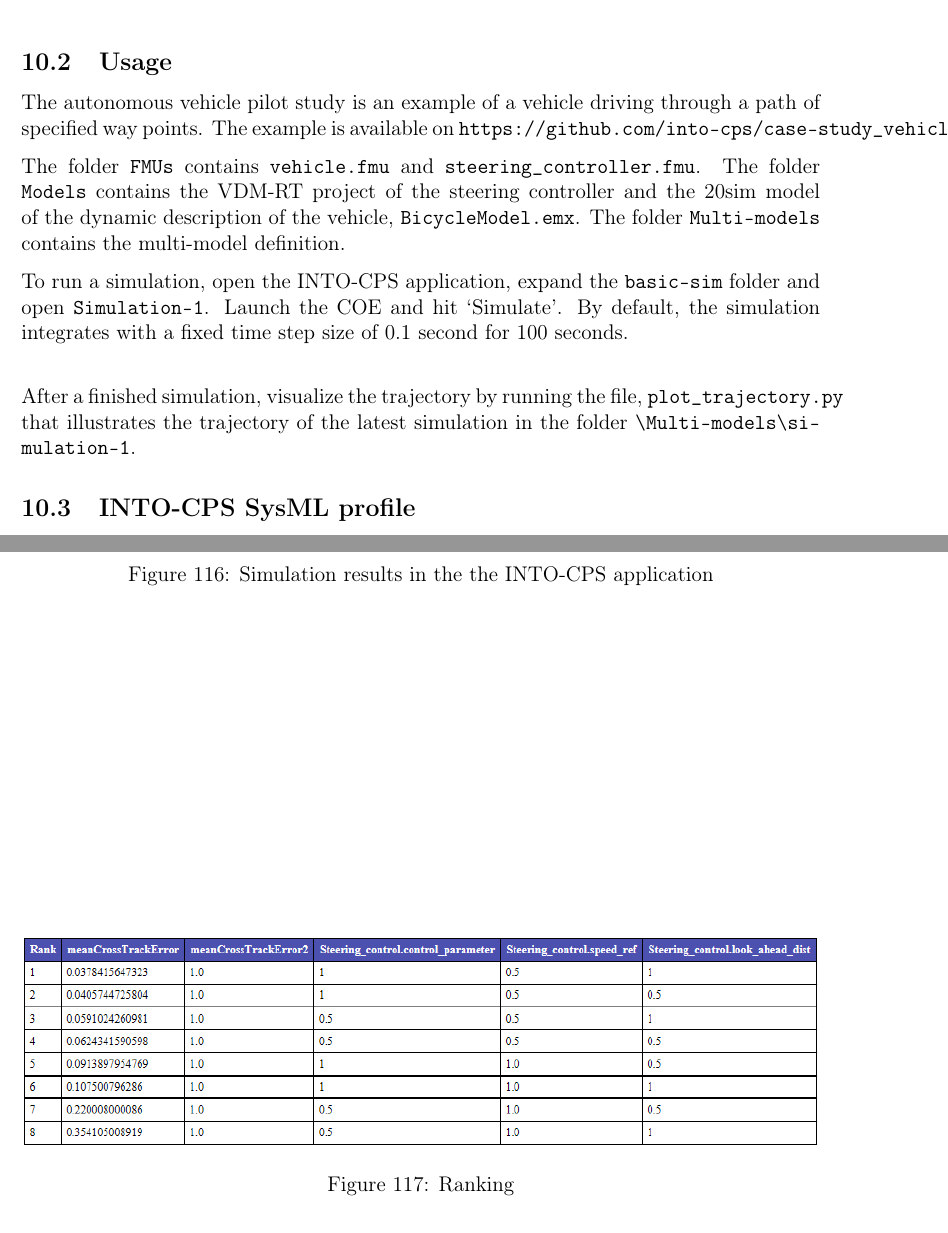
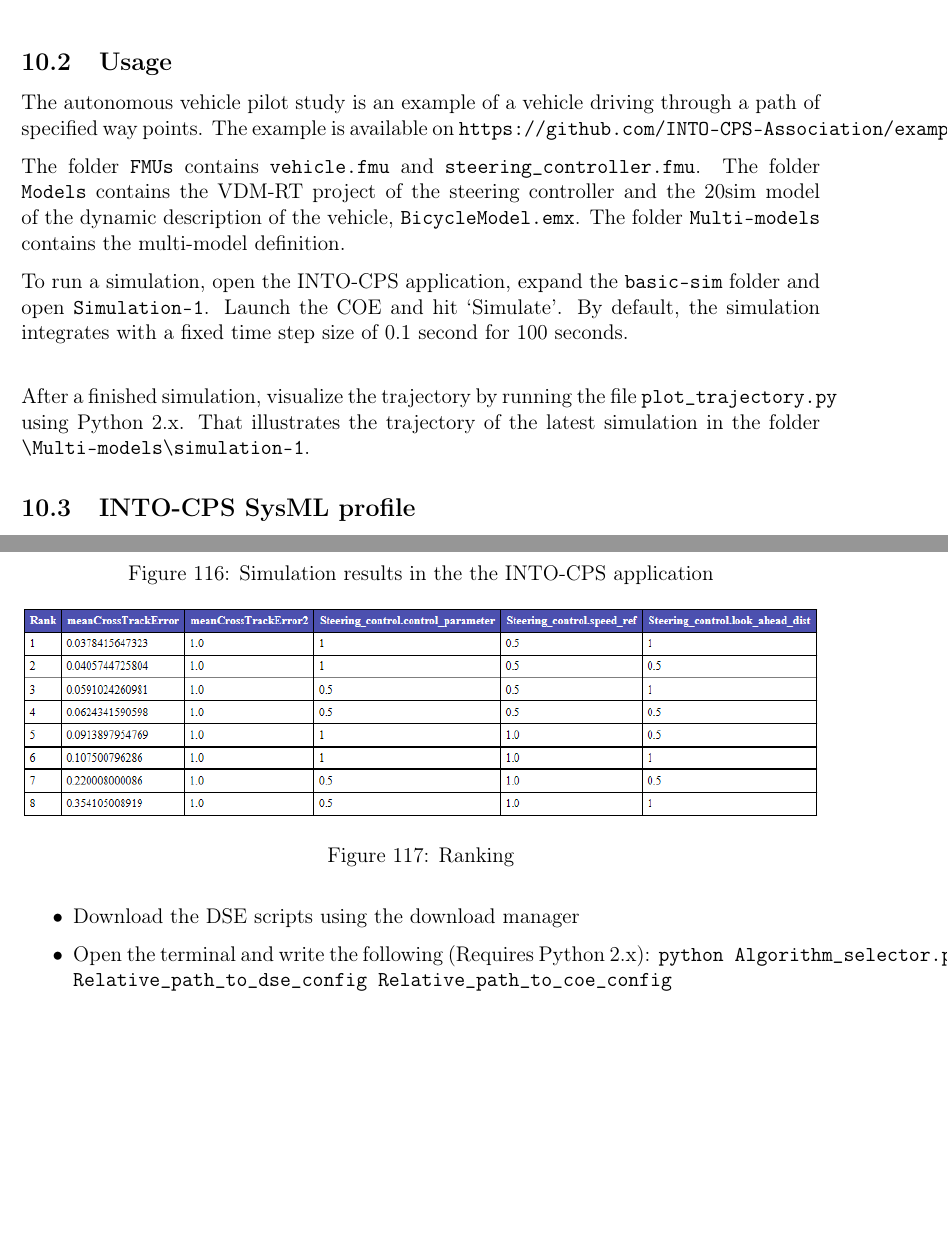
Before and after one commit to INTO-CPS-Association/Documentation, a LaTeX problem sheet (examples_compendium/INTO-CPS_Examples_Compendium.tex, which reads examples_compendium/vehicle/vehicle.tex): two parts of pages 90 and 97 of 101, joined at a grey line, cut so that both start at the same text, the shorter picture padded with empty space. Compiled offline with pdfLaTeX.

Commit message:
Updated vehicle description

```diff
--- a/examples_compendium/vehicle/vehicle.tex
+++ b/examples_compendium/vehicle/vehicle.tex
@@ -13,14 +13,14 @@ This pilot study is an example of a vehicle driving a route defined from a set o
 \end{figure}
 
 \subsection{Usage} \label{sec:bicycle_usage}
-The autonomous vehicle pilot study is an example of a vehicle driving through a path of specified way points. The example is available on \texttt{https://github.com/into-cps/case-study\_vehicle}.
+The autonomous vehicle pilot study is an example of a vehicle driving through a path of specified way points. The example is available on \texttt{https://github.com/INTO-CPS-Association/example-autonomous\_vehicle}.
 
 The folder \texttt{FMUs} contains \texttt{vehicle.fmu} and \texttt{steering\_controller.fmu}. The folder \texttt{Models} contains the VDM-RT project of the steering controller and the 20sim model of the dynamic description of the vehicle, \texttt{BicycleModel.emx}. The folder \texttt{Multi-models} contains the multi-model definition.
 
 To run a simulation, open the INTO-CPS application, expand the \texttt{basic-sim} folder and open \texttt{Simulation-1}. Launch the COE and hit `Simulate'.
 By default, the simulation integrates with a fixed time step size of 0.1 second for 100 seconds. \newline
 
-After a finished simulation, visualize the trajectory by running the file, \texttt{plot\_trajectory.py} that illustrates the trajectory of the latest simulation in the folder \texttt{\textbackslash Multi-models\textbackslash si\-mu\-la\-tion-1}.
+After a finished simulation, visualize the trajectory by running the file \texttt{plot\_trajectory.py} using Python 2.x. That illustrates the trajectory of the latest simulation in the folder \texttt{\textbackslash Multi-models\textbackslash si\-mu\-la\-tion-1}.
 
 \subsection{INTO-CPS SysML profile}
 The autonomous vehicle study SysML model is constructed using the the INTO-CPS profile. The Architecture Diagram of the co-simulation is shown in Figure~\ref{fig:bicycle_architecture_diagram},the Connection Diagram is shown in Figure~\ref{fig:bicycle_connection_diagram}.
@@ -160,3 +160,13 @@ The column \texttt{mean\-Cross\-Track\-Error2} is forced to \texttt{1.0} since t
 	\end{center}
 \end{figure}
 Which illustrates that the best combination of parameters in terms of tracking the route is the combination of look-ahead and control parameter p is [1.0, 1.0] at a velocity of 0.5 m/s.
+
+To run the DSE script perform the following:
+\begin{itemize}
+  \item Download the DSE scripts using the download manager
+  \item Open the terminal and write the following (Requires Python 2.x): \texttt{python Algorithm\_selector.py Relative\_path\_to\_dse\_config Relative\_path\_to\_coe\_config}
+\end{itemize}
+%%% Local Variables:
+%%% mode: latex
+%%% TeX-master: "../INTO-CPS_Examples_Compendium"
+%%% End:
```
